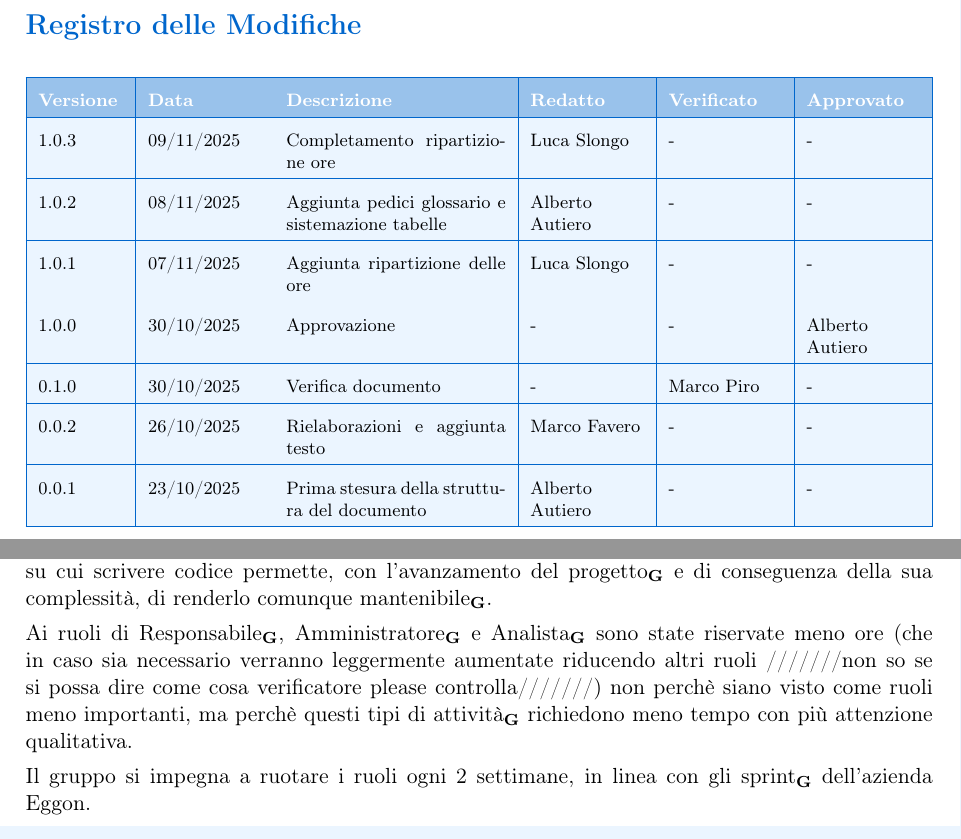
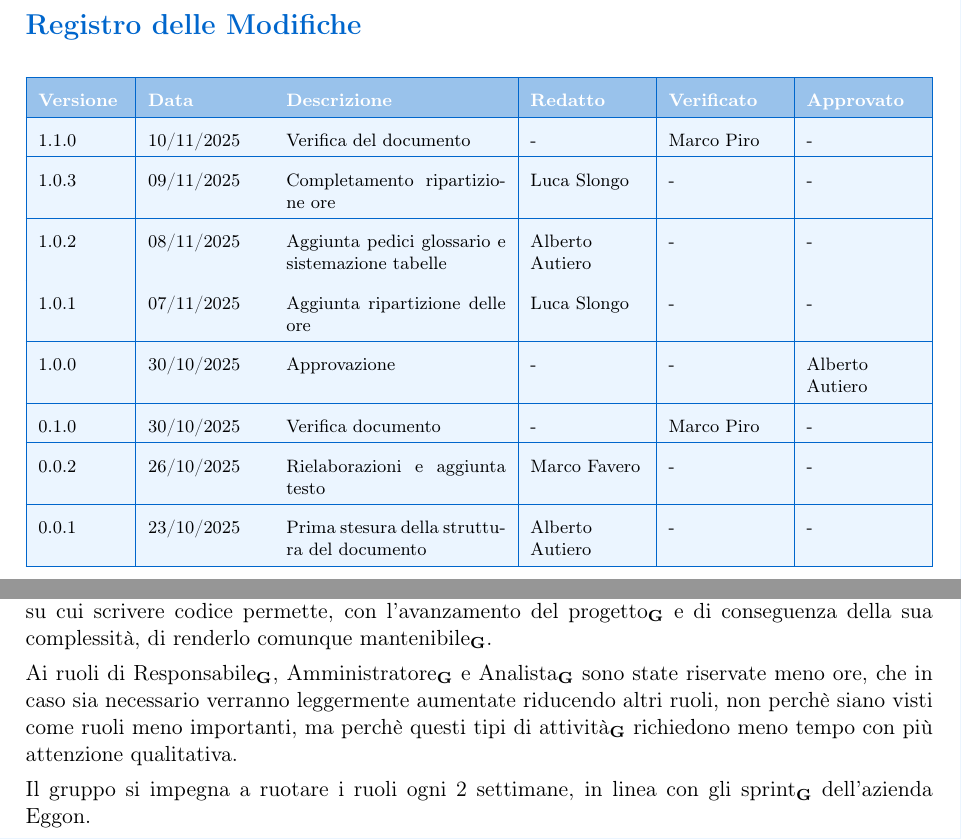
Before and after one commit to BugBustersUnipd/DocumentazioneSWE, a LaTeX document (CANDIDATURA/DICHIARAZIONE IMPEGNI/Dichiarazione impegni.tex): two parts of pages 2 and 6 of 8, joined at a grey line, cut so that both start at the same text. Compiled offline with pdfLaTeX.

Commit message:
Verifica del documento Dichiarazione impegni

```diff
--- a/CANDIDATURA/DICHIARAZIONE IMPEGNI/Dichiarazione impegni.tex
+++ b/CANDIDATURA/DICHIARAZIONE IMPEGNI/Dichiarazione impegni.tex
@@ -1,5 +1,5 @@
 \documentclass[a4paper,11pt]{article}
-\newcommand{\CurrentVersion}{1.0.3}
+\newcommand{\CurrentVersion}{1.1.0}
 
 \usepackage[utf8]{inputenc}
 \usepackage[T1]{fontenc}
@@ -106,7 +106,9 @@
 \rowcolor{primaryblue!40}
 \textbf{\color{white} Versione} & \textbf{\color{white} Data} & \textbf{\color{white} Descrizione} & \textbf{\color{white} Redatto} & \textbf{\color{white} Verificato} & \textbf{\color{white} Approvato} \\
 \hline
-\rowcolor{secondaryblue!10} \CurrentVersion & 09/11/2025 & Completamento ripartizione ore & Luca Slongo & - & - \\
+\rowcolor{secondaryblue!10} \CurrentVersion & 10/11/2025 & Verifica del documento & - & Marco Piro & - \\
+\hline
+\rowcolor{secondaryblue!10} 1.0.3 & 09/11/2025 & Completamento ripartizione ore & Luca Slongo & - & - \\
 \hline
 \rowcolor{secondaryblue!10} 1.0.2 & 08/11/2025 & Aggiunta pedici glossario e sistemazione tabelle & Alberto Autiero & - & - \\
 \hline
@@ -203,7 +205,7 @@ La stima\textsubscript{\textbf{G}} delle ore è stata fatta dando un peso al ver
 
 Anche al ruolo di progettista\textsubscript{\textbf{G}} sono state assegnate molte ore, perchè creare una base solida su cui scrivere codice permette, con l'avanzamento del progetto\textsubscript{\textbf{G}} e di conseguenza della sua complessità, di renderlo comunque mantenibile\textsubscript{\textbf{G}}.
 
-Ai ruoli di Responsabile\textsubscript{\textbf{G}}, Amministratore\textsubscript{\textbf{G}} e Analista\textsubscript{\textbf{G}} sono state riservate meno ore (che in caso sia necessario verranno leggermente aumentate riducendo altri ruoli ///////non so se si possa dire come cosa verificatore please controlla///////) non perchè siano visto come ruoli meno importanti, ma perchè questi tipi di attività\textsubscript{\textbf{G}} richiedono meno tempo con più attenzione qualitativa.
+Ai ruoli di Responsabile\textsubscript{\textbf{G}}, Amministratore\textsubscript{\textbf{G}} e Analista\textsubscript{\textbf{G}} sono state riservate meno ore, che in caso sia necessario verranno leggermente aumentate riducendo altri ruoli, non perchè siano visti come ruoli meno importanti, ma perchè questi tipi di attività\textsubscript{\textbf{G}} richiedono meno tempo con più attenzione qualitativa.
 
 
 Il gruppo si impegna a ruotare i ruoli ogni 2 settimane, in linea con gli sprint\textsubscript{\textbf{G}} dell'azienda Eggon.
```
Also changed, not shown: CANDIDATURA/DICHIARAZIONE IMPEGNI/Dichiarazione impegni.pdf.
